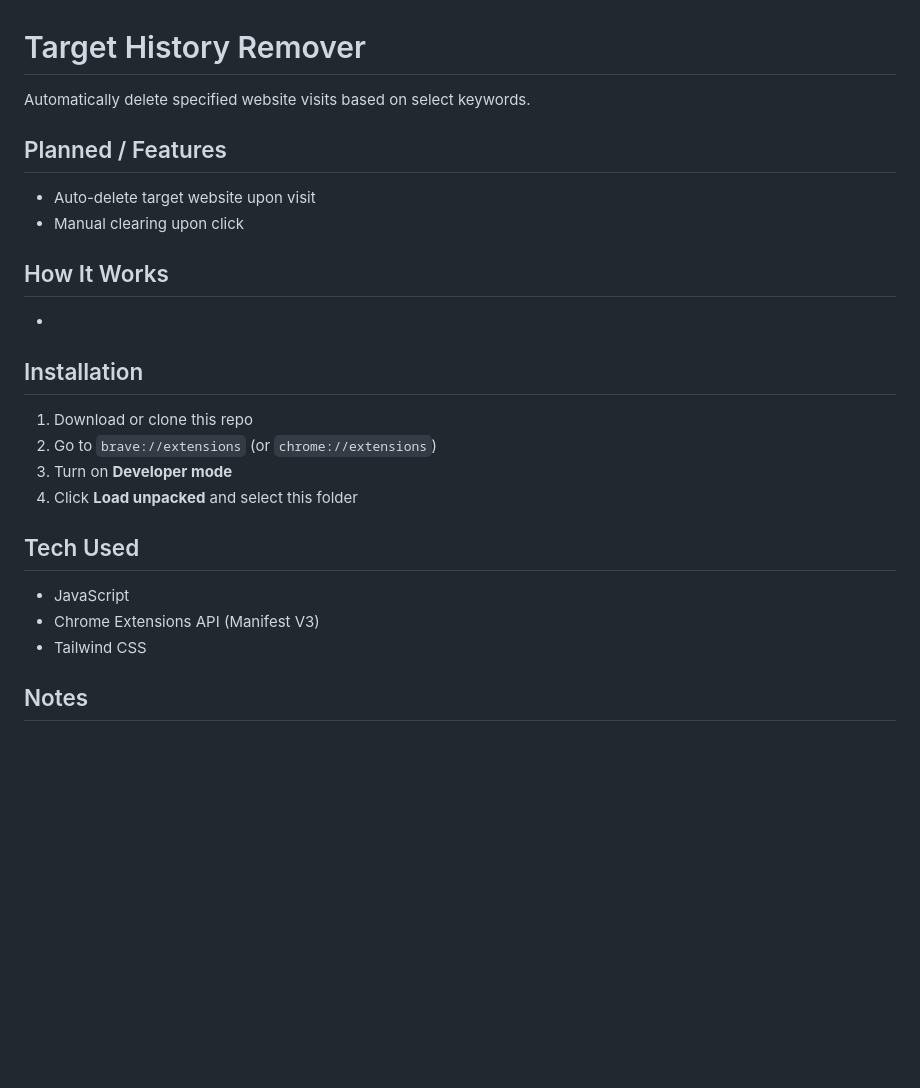
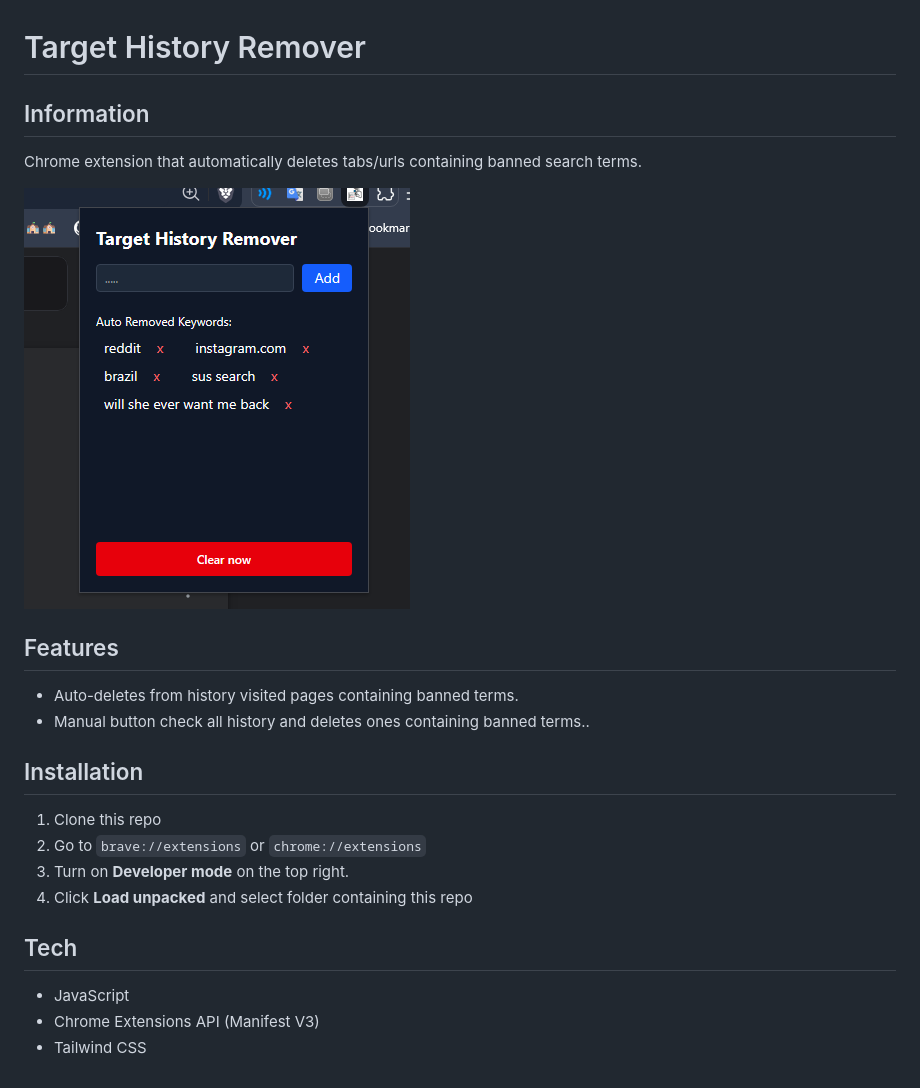
Before and after one commit to KoseRemy/Target-History-Remover---chrome-extension, a Markdown page: README.md, the part around the change. GitHub-like rendering; pictures changed too: image-1.png (added); blank space fills up the shorter version.

Commit message:
docs: update read me, attach example ui image

```diff
--- a/README.md
+++ b/README.md
@@ -1,24 +1,21 @@
 # Target History Remover
 
-Automatically delete specified website visits based on select keywords.
+## Information
+Chrome extension that automatically deletes tabs/urls containing banned search terms.
 
-## Planned / Features
-- Auto-delete target website upon visit
-- Manual clearing upon click
+![alt text](image-1.png)
 
-## How It Works
--
+## Features
+- Auto-deletes from history visited pages containing banned terms.
+- Manual button check all history and deletes ones containing banned terms..
 
 ## Installation
-1. Download or clone this repo
-2. Go to `brave://extensions` (or `chrome://extensions`)
-3. Turn on **Developer mode**
-4. Click **Load unpacked** and select this folder
+1. Clone this repo
+2. Go to `brave://extensions` or `chrome://extensions`
+3. Turn on **Developer mode** on the top right.
+4. Click **Load unpacked** and select folder containing this repo
 
-## Tech Used
+## Tech
 - JavaScript
 - Chrome Extensions API (Manifest V3)
 - Tailwind CSS
-
-## Notes
--
```
